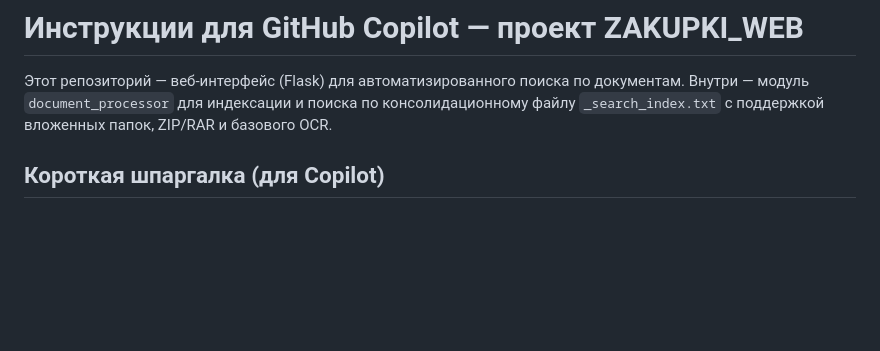
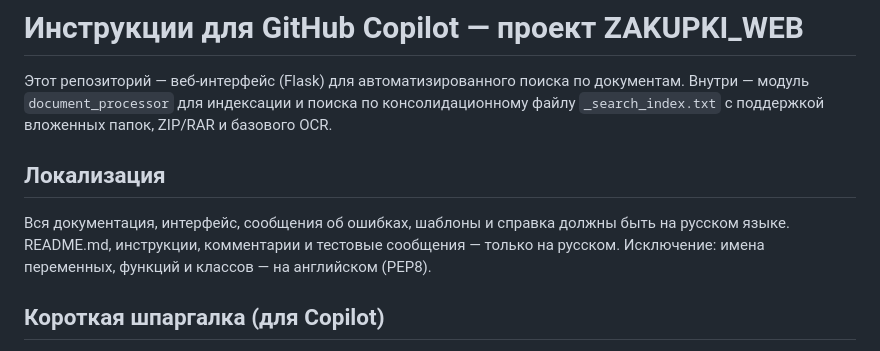
Before and after one commit to mvyarikov-web/ZAKUPKI_WEB, a Markdown page: .github/copilot-instructions.md, the part around the change. GitHub-like rendering; blank space fills up the shorter version.

Commit message:
Добавлена секция о локализации в инструкции
В инструкции Copilot добавлены требования по локализации: вся документация, интерфейс и сообщения должны быть на русском языке, а имена переменных, функций и классов — на английском согласно PEP8.

```diff
--- a/.github/copilot-instructions.md
+++ b/.github/copilot-instructions.md
@@ -51,6 +51,10 @@ instructions
 # Инструкции для GitHub Copilot — проект ZAKUPKI_WEB
 
 Этот репозиторий — веб-интерфейс (Flask) для автоматизированного поиска по документам. Внутри — модуль `document_processor` для индексации и поиска по консолидационному файлу `_search_index.txt` с поддержкой вложенных папок, ZIP/RAR и базового OCR.
+
+## Локализация
+
+Вся документация, интерфейс, сообщения об ошибках, шаблоны и справка должны быть на русском языке. README.md, инструкции, комментарии и тестовые сообщения — только на русском. Исключение: имена переменных, функций и классов — на английском (PEP8).
 
 ## Короткая шпаргалка (для Copilot)
 - Пиши ответы и комментарии на русском языке.
```
